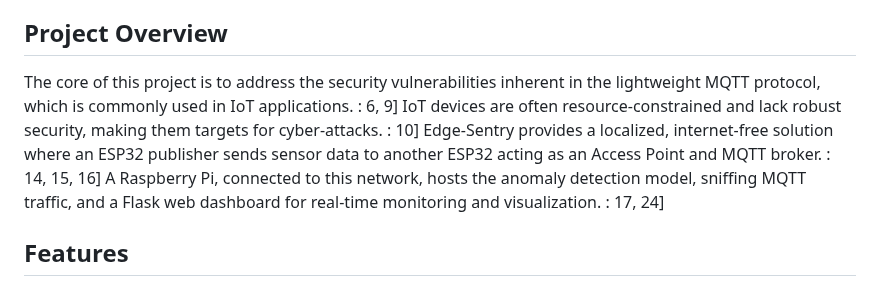
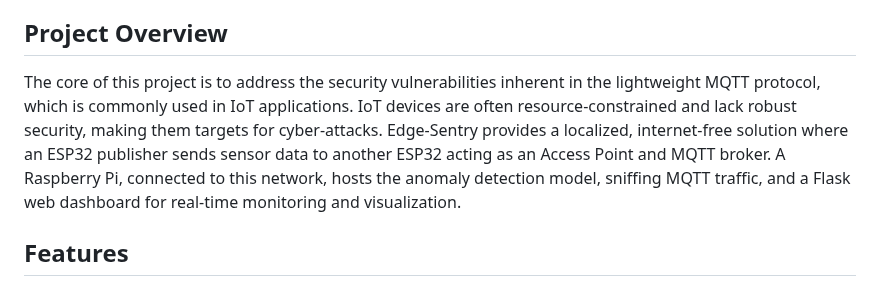
Before and after one commit to eshita-3104/Intrusion-detection-and-prevention, a Markdown page: README.md, the part around the change. GitHub-like rendering.

```diff
--- a/README.md
+++ b/README.md
@@ -12,7 +12,7 @@ Edge-Sentry is a proof-of-concept project that demonstrates an internet-free ano
 
 ## Project Overview
 
-The core of this project is to address the security vulnerabilities inherent in the lightweight MQTT protocol, which is commonly used in IoT applications. : 6, 9] IoT devices are often resource-constrained and lack robust security, making them targets for cyber-attacks. : 10] Edge-Sentry provides a localized, internet-free solution where an ESP32 publisher sends sensor data to another ESP32 acting as an Access Point and MQTT broker. : 14, 15, 16] A Raspberry Pi, connected to this network, hosts the anomaly detection model, sniffing MQTT traffic, and a Flask web dashboard for real-time monitoring and visualization. : 17, 24]
+The core of this project is to address the security vulnerabilities inherent in the lightweight MQTT protocol, which is commonly used in IoT applications. IoT devices are often resource-constrained and lack robust security, making them targets for cyber-attacks. Edge-Sentry provides a localized, internet-free solution where an ESP32 publisher sends sensor data to another ESP32 acting as an Access Point and MQTT broker. A Raspberry Pi, connected to this network, hosts the anomaly detection model, sniffing MQTT traffic, and a Flask web dashboard for real-time monitoring and visualization.
 
 ## Features
 
```
